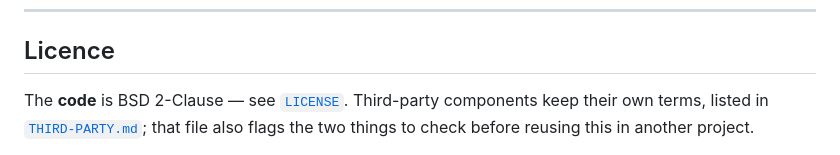
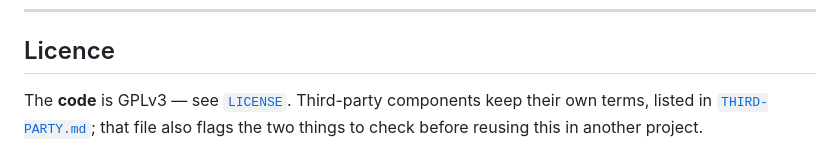
Before and after one commit to amplify-project/Immersive-Stage-WebXR, a Markdown page: README.md, the part around the change. Rendered like a GitHub page.

```diff
--- a/README.md
+++ b/README.md
@@ -121,7 +121,7 @@ granting authority can be held responsible for them.
 
 ## Licence
 
-The **code** is BSD 2-Clause — see [`LICENSE`](LICENSE). Third-party components
+The **code** is GPLv3 — see [`LICENSE`](LICENSE). Third-party components
 keep their own terms, listed in [`THIRD-PARTY.md`](THIRD-PARTY.md); that file
 also flags the two things to check before reusing this in another project.
 
```
